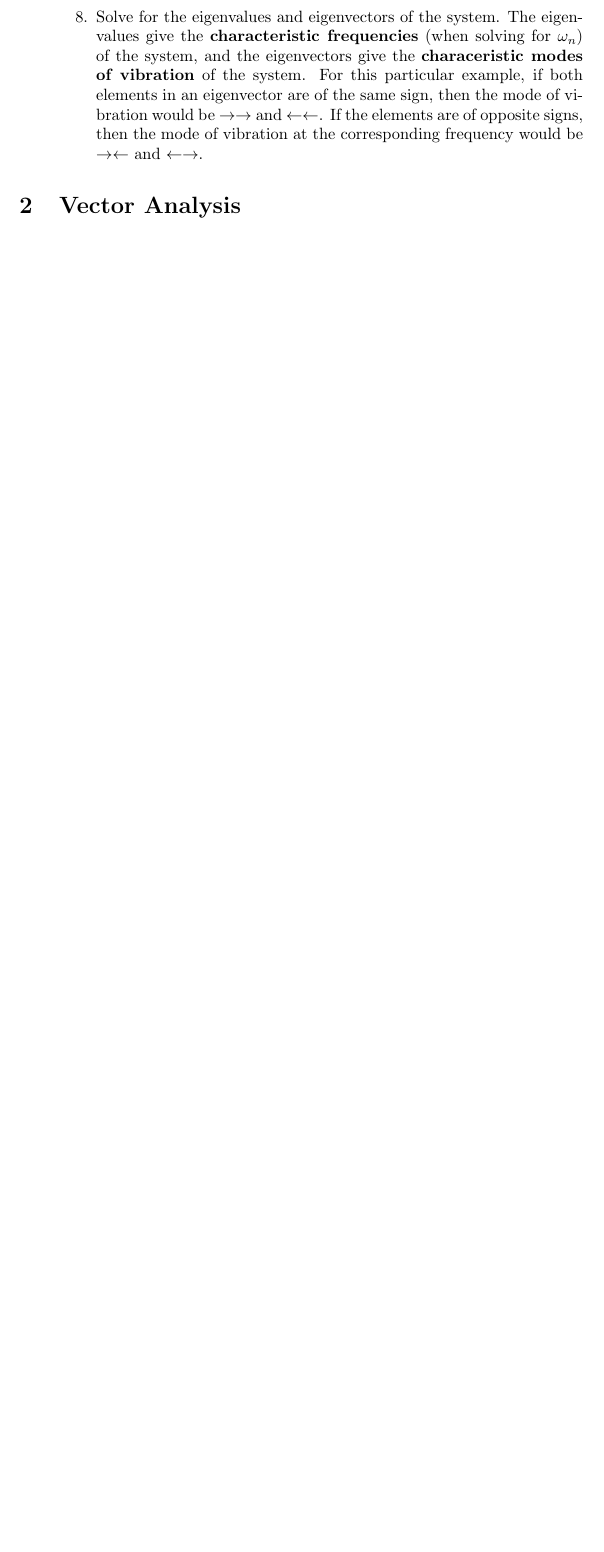
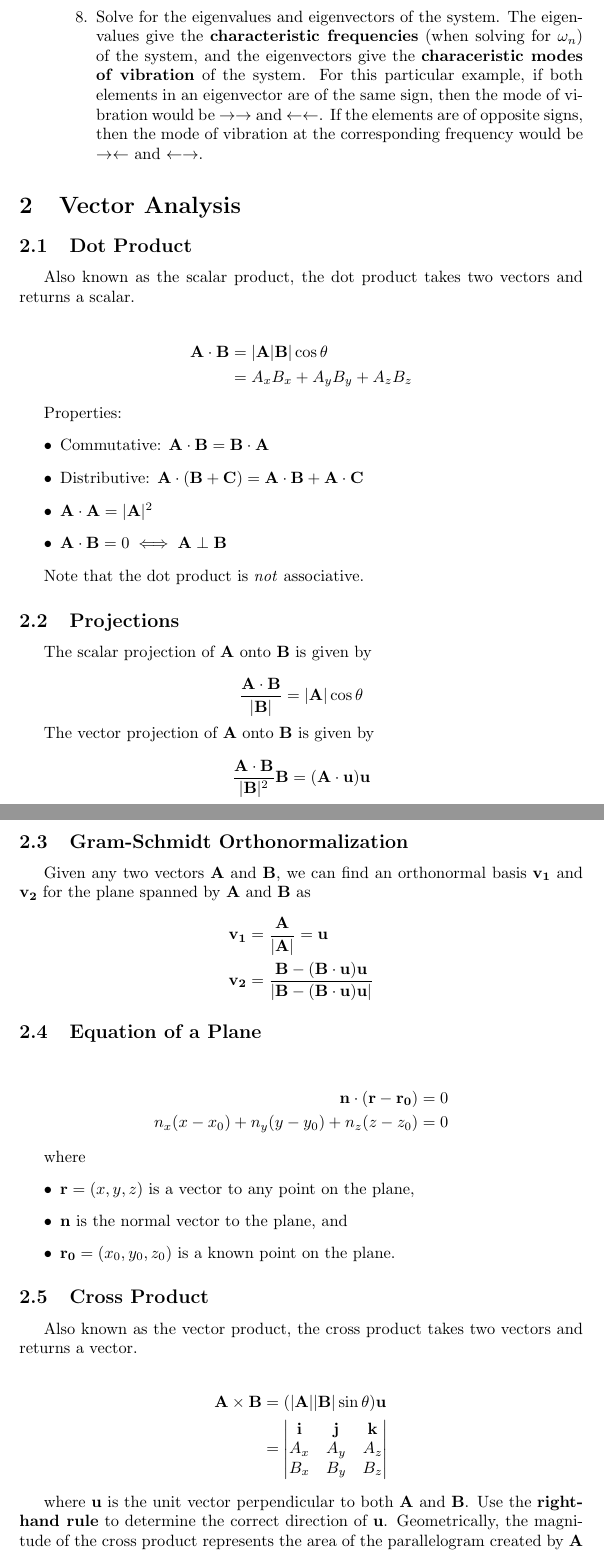
Before and after one commit to krishpatel2067/MATH328-Reference, a LaTeX document (main.tex, which reads notes/vector_analysis.tex): part of page 7 of 9 before the commit and two parts of pages 7 and 8 of 11 after it, the two joined at a grey line, cut so that both start at the same text, the shorter picture padded with empty space. Compiled offline with pdfLaTeX.

Commit message:
Vector Analysis: Add dot product, cross product, etc.; modify triple scalar product; etc.

```diff
--- a/main.tex
+++ b/main.tex
@@ -2,6 +2,7 @@
 
 \usepackage{amssymb}
 \usepackage{amsmath}
+\usepackage{indentfirst}
 \usepackage{bm}
 
 \title{MATH328 Reference}
--- a/notes/vector_analysis.tex
+++ b/notes/vector_analysis.tex
@@ -1 +1,70 @@
 \section{Vector Analysis}
+
+\subsection{Dot Product}
+
+Also known as the scalar product, the dot product takes two vectors and returns a scalar.
+
+\begin{align*}
+    \mathbf{A} \cdot \mathbf{B} & = |\mathbf{A}|\mathbf{B}|\cos\theta \\
+                                & = A_x B_x + A_y B_y + A_z B_z
+\end{align*}
+
+Properties:
+\begin{itemize}
+    \item Commutative: $\mathbf{A}\cdot\mathbf{B} = \mathbf{B}\cdot\mathbf{A}$
+    \item Distributive: $\mathbf{A}\cdot(\mathbf{B}+\mathbf{C}) = \mathbf{A}\cdot\mathbf{B} + \mathbf{A}\cdot\mathbf{C}$
+    \item $\mathbf{A}\cdot\mathbf{A} = |\mathbf{A}|^2$
+    \item $\mathbf{A}\cdot\mathbf{B} = 0 \iff \mathbf{A} \perp \mathbf{B}$
+\end{itemize}
+
+Note that the dot product is \emph{not} associative.
+
+\subsection{Projections}
+The scalar projection of $\mathbf{A}$ onto $\mathbf{B}$ is given by
+
+\begin{equation*}
+    \frac{\mathbf{A}\cdot\mathbf{B}}{|\mathbf{B}|} = |\mathbf{A}|\cos\theta
+\end{equation*}
+
+The vector projection of $\mathbf{A}$ onto $\mathbf{B}$ is given by
+
+\begin{equation*}
+    \frac{\mathbf{A}\cdot\mathbf{B}}{|\mathbf{B}|^2}\mathbf{B} = (\mathbf{A}\cdot\mathbf{u})\mathbf{u}
+\end{equation*}
+
+\subsection{Gram-Schmidt Orthonormalization}
+
+Given any two vectors $\mathbf{A}$ and $\mathbf{B}$, we can find an orthonormal basis $\mathbf{v_1}$ and $\mathbf{v_2}$ for the plane spanned by $\mathbf{A}$ and $\mathbf{B}$ as
+\begin{align*}
+    \mathbf{v_1} & = \frac{\mathbf{A}}{|\mathbf{A}|} = \mathbf{u}                                                                    \\
+    \mathbf{v_2} & = \frac{\mathbf{B} - (\mathbf{B}\cdot\mathbf{u})\mathbf{u}}{|\mathbf{B} - (\mathbf{B}\cdot\mathbf{u})\mathbf{u}|}
+\end{align*}
+
+\subsection{Equation of a Plane}
+
+\begin{align*}
+    \mathbf{n} \cdot (\mathbf{r} - \mathbf{r_0}) & = 0 \\
+    n_x(x-x_0) + n_y(y-y_0) + n_z(z-z_0)         & = 0
+\end{align*}
+
+where
+\begin{itemize}
+    \item $\mathbf{r} = (x, y, z)$ is a vector to any point on the plane,
+    \item $\mathbf{n}$ is the normal vector to the plane, and
+    \item $\mathbf{r_0} = (x_0, y_0, z_0)$ is a known point on the plane.
+\end{itemize}
+
+\subsection{Cross Product}
+
+Also known as the vector product, the cross product takes two vectors and returns a vector.
+
+\begin{align*}
+    \mathbf{A} \times \mathbf{B} & = (|\mathbf{A}||\mathbf{B}|\sin\theta)\mathbf{u} \\
+                                 & = \begin{vmatrix}
+                                         \mathbf{i} & \mathbf{j} & \mathbf{k} \\
+                                         A_x        & A_y        & A_z        \\
+                                         B_x        & B_y        & B_z
+                                     \end{vmatrix}
+\end{align*}
+
+where $\mathbf{u}$ is the unit vector perpendicular to both $\mathbf{A}$ and $\mathbf{B}$. Use the \textbf{right-hand rule} to determine the correct direction of $\mathbf{u}$. Geometrically, the magnitude of the cross product represents the area of the parallelogram created by $\mathbf{A}$ and $\mathbf{B}$.
```
Also changed, not shown: main.pdf, main.tex (2 more changed lines), notes/vector_analysis.tex (54 more changed lines).
